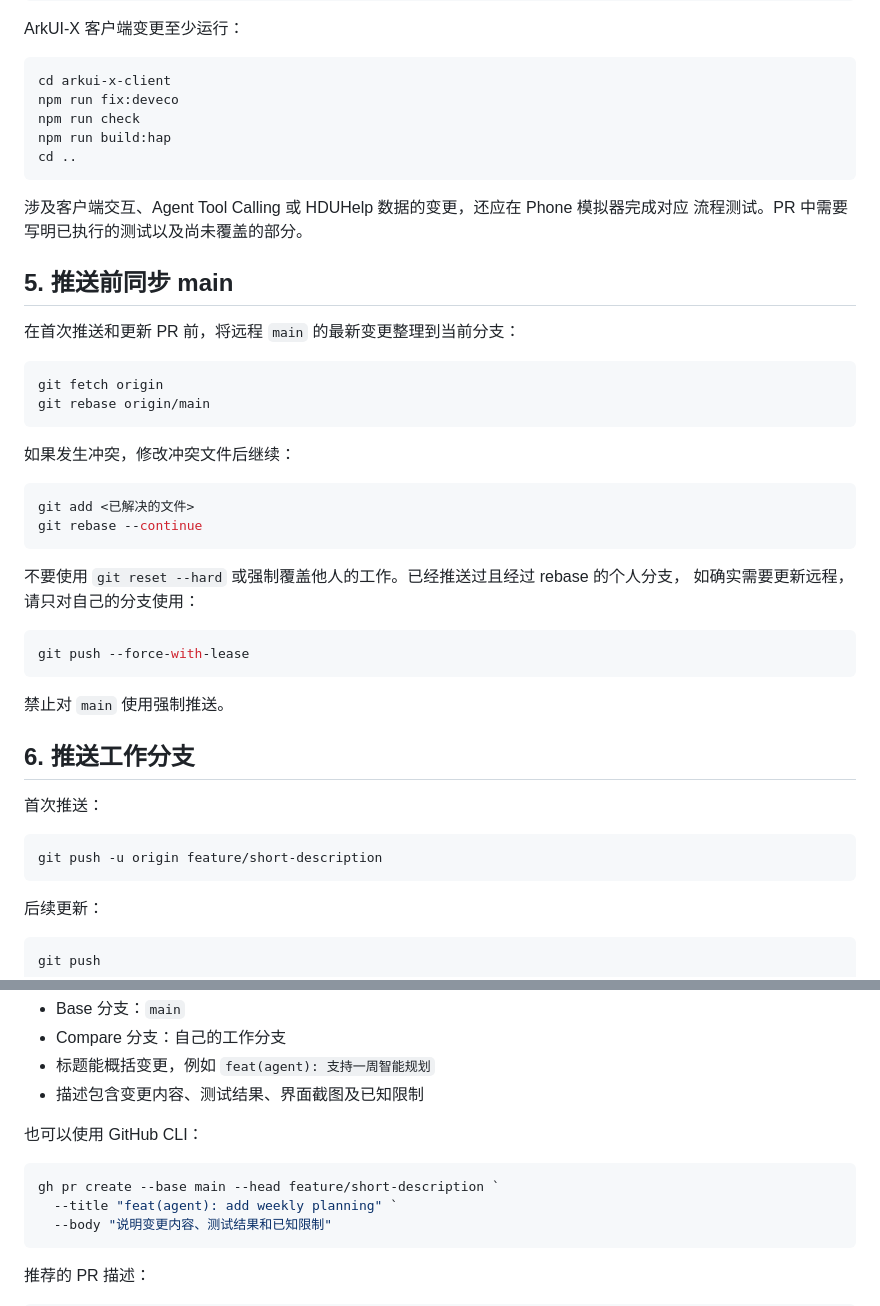
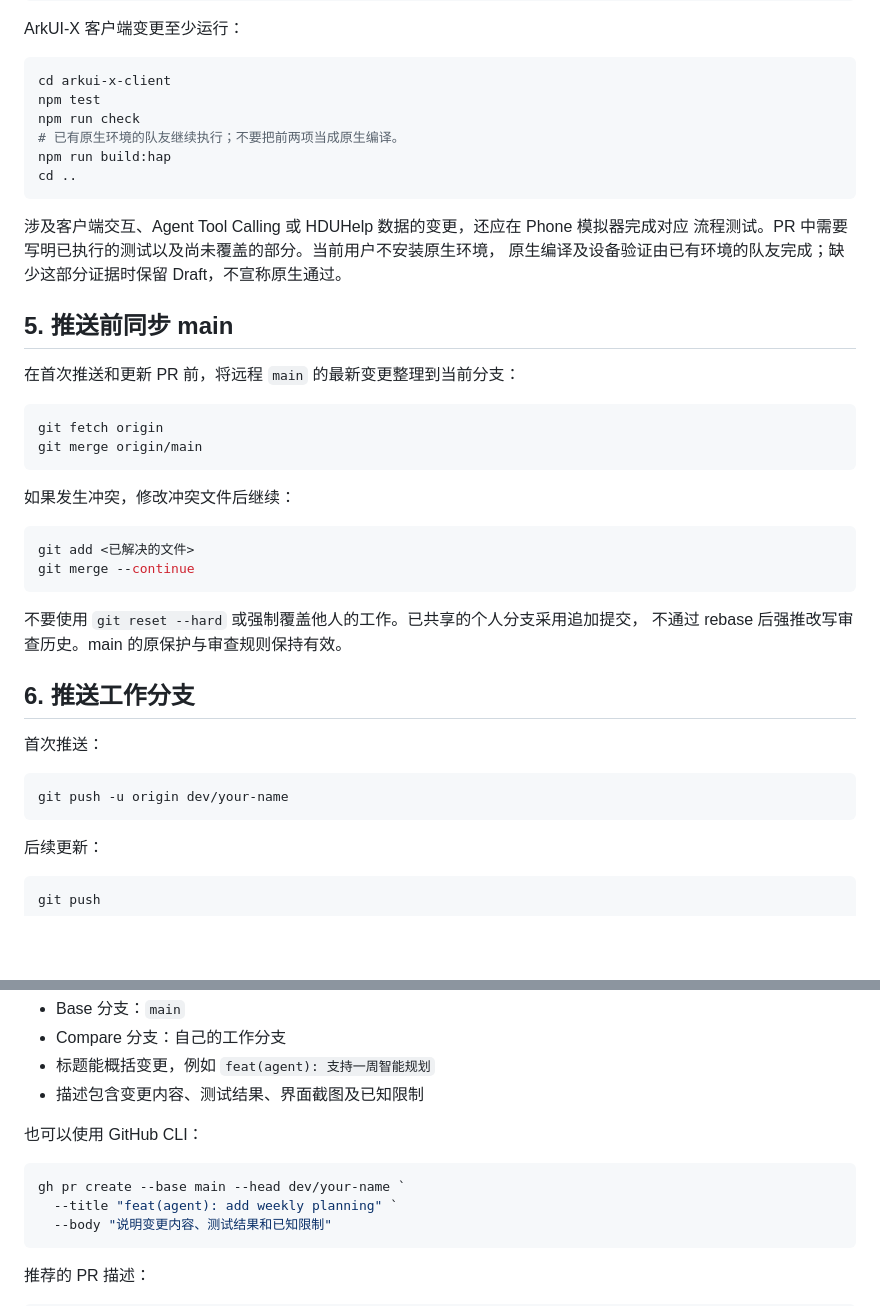
Before and after one commit to lengyu888/CampusFlow, a Markdown page: CONTRIBUTING.md, 2 parts joined by grey strips. Drawn GitHub-style; blank space fills up the shorter version.

````diff
--- a/CONTRIBUTING.md
+++ b/CONTRIBUTING.md
@@ -82,14 +78,16 @@ ArkUI-X 客户端变更至少运行：
 
 ```powershell
 cd arkui-x-client
-npm run fix:deveco
+npm test
 npm run check
+# 已有原生环境的队友继续执行；不要把前两项当成原生编译。
 npm run build:hap
 cd ..
 ```
 
 涉及客户端交互、Agent Tool Calling 或 HDUHelp 数据的变更，还应在 Phone 模拟器完成对应
-流程测试。PR 中需要写明已执行的测试以及尚未覆盖的部分。
+流程测试。PR 中需要写明已执行的测试以及尚未覆盖的部分。当前用户不安装原生环境，
+原生编译及设备验证由已有环境的队友完成；缺少这部分证据时保留 Draft，不宣称原生通过。
 
 ## 5. 推送前同步 main
 
@@ -97,31 +95,25 @@ cd ..
 
 ```powershell
 git fetch origin
-git rebase origin/main
+git merge origin/main
 ```
 
 如果发生冲突，修改冲突文件后继续：
 
 ```powershell
 git add <已解决的文件>
-git rebase --continue
+git merge --continue
 ```
 
-不要使用 `git reset --hard` 或强制覆盖他人的工作。已经推送过且经过 rebase 的个人分支，
-如确实需要更新远程，请只对自己的分支使用：
-
-```powershell
-git push --force-with-lease
-```
-
-禁止对 `main` 使用强制推送。
+不要使用 `git reset --hard` 或强制覆盖他人的工作。已共享的个人分支采用追加提交，
+不通过 rebase 后强推改写审查历史。main 的原保护与审查规则保持有效。
 
 ## 6. 推送工作分支
 
 首次推送：
 
 ```powershell
-git push -u origin feature/short-description
+git push -u origin dev/your-name
 ```
 
 后续更新：
@@ -145,7 +137,7 @@ git push
 也可以使用 GitHub CLI：
 
 ```powershell
-gh pr create --base main --head feature/short-description `
+gh pr create --base main --head dev/your-name `
   --title "feat(agent): add weekly planning" `
   --body "说明变更内容、测试结果和已知限制"
 ```
````
Also changed, not shown: other parts of CONTRIBUTING.md (+25 -29 lines).
